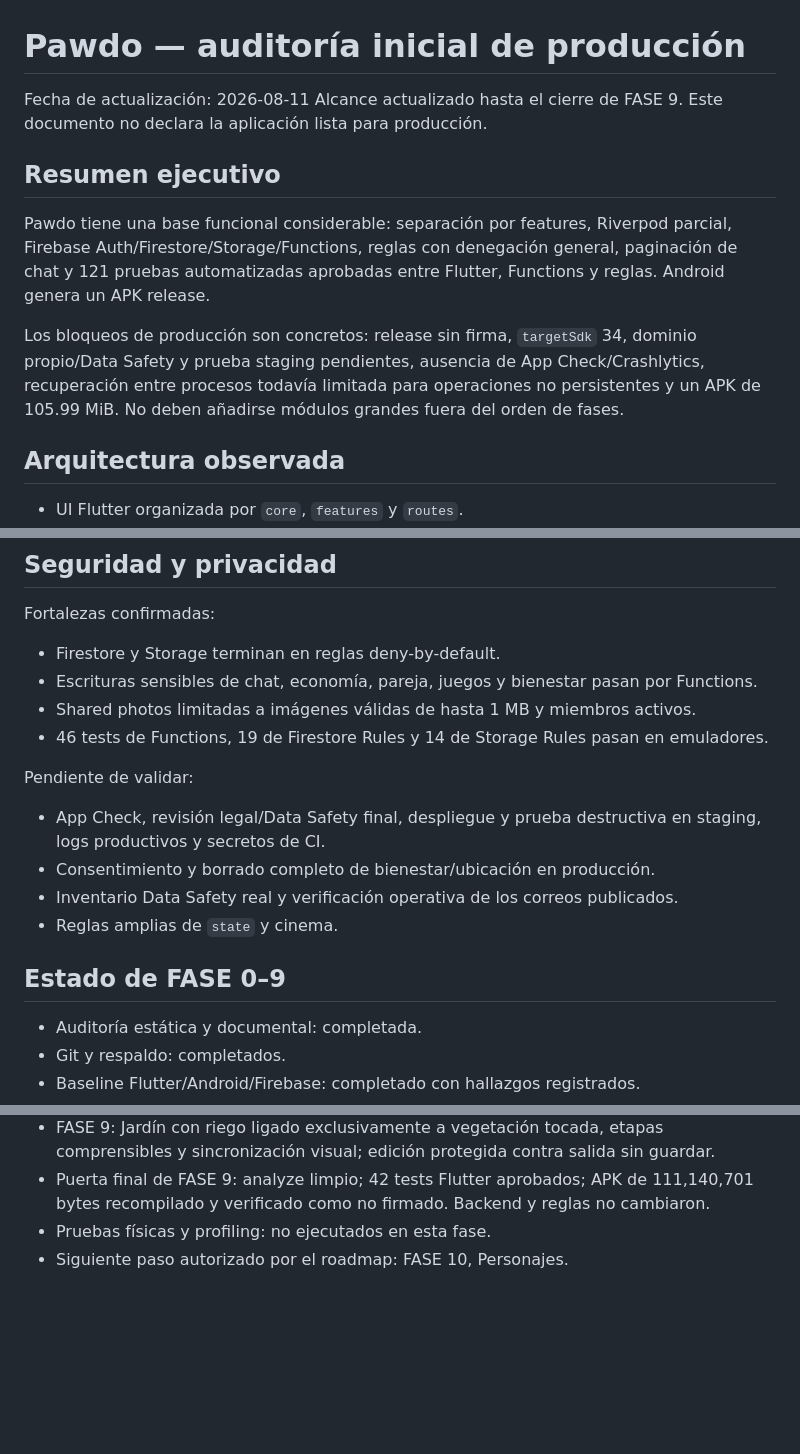
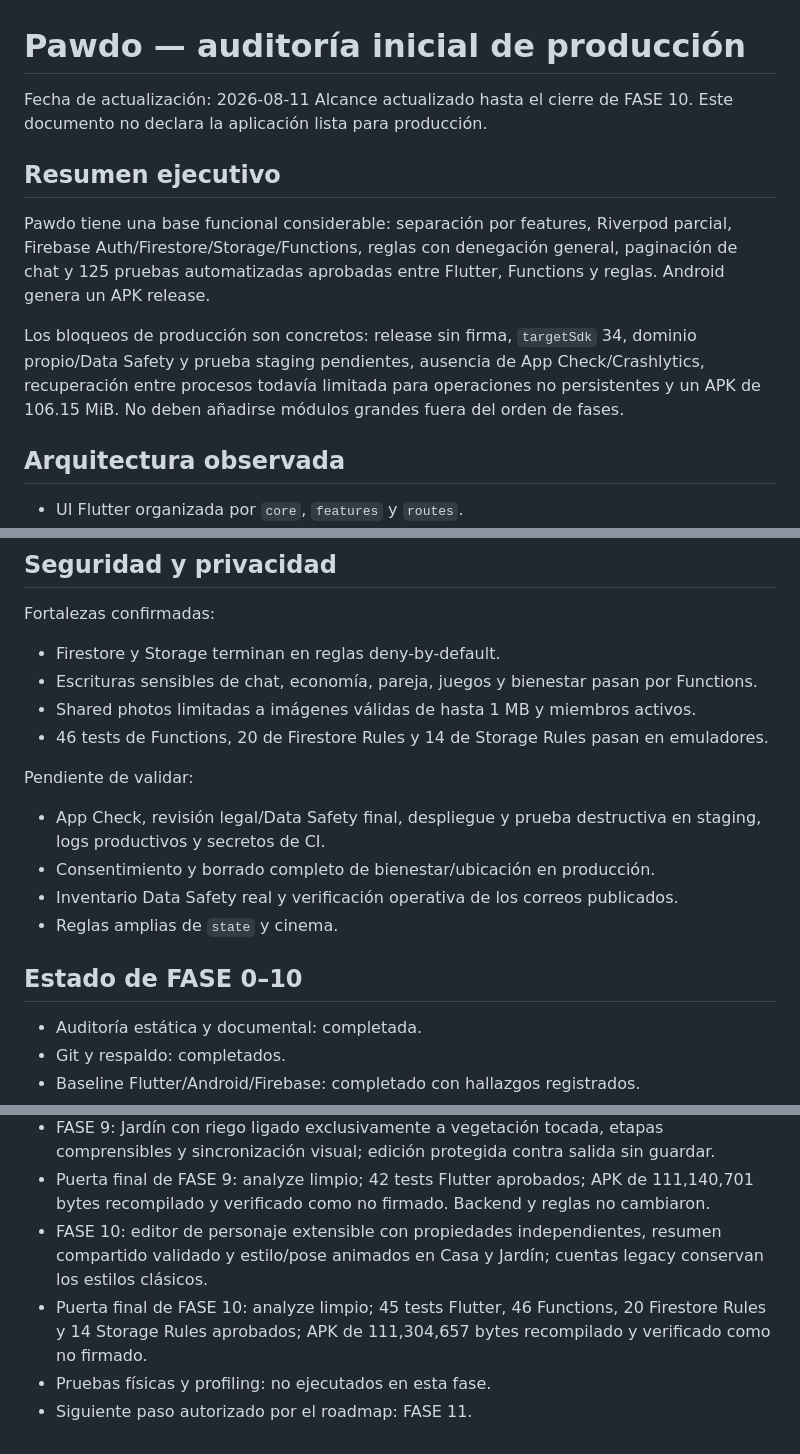
Before and after one commit to jorgeminchan64-commits/Pawdo, a Markdown page: docs/final_production_audit.md, 3 parts joined by grey strips. Rendered like a GitHub page; blank space fills up the shorter version.

```diff
--- a/docs/final_production_audit.md
+++ b/docs/final_production_audit.md
@@ -1,13 +1,13 @@
 # Pawdo — auditoría inicial de producción
 
 Fecha de actualización: 2026-08-11
-Alcance actualizado hasta el cierre de FASE 9. Este documento no declara la aplicación lista para producción.
+Alcance actualizado hasta el cierre de FASE 10. Este documento no declara la aplicación lista para producción.
 
 ## Resumen ejecutivo
 
-Pawdo tiene una base funcional considerable: separación por features, Riverpod parcial, Firebase Auth/Firestore/Storage/Functions, reglas con denegación general, paginación de chat y 121 pruebas automatizadas aprobadas entre Flutter, Functions y reglas. Android genera un APK release.
+Pawdo tiene una base funcional considerable: separación por features, Riverpod parcial, Firebase Auth/Firestore/Storage/Functions, reglas con denegación general, paginación de chat y 125 pruebas automatizadas aprobadas entre Flutter, Functions y reglas. Android genera un APK release.
 
-Los bloqueos de producción son concretos: release sin firma, `targetSdk` 34, dominio propio/Data Safety y prueba staging pendientes, ausencia de App Check/Crashlytics, recuperación entre procesos todavía limitada para operaciones no persistentes y un APK de 105.99 MiB. No deben añadirse módulos grandes fuera del orden de fases.
+Los bloqueos de producción son concretos: release sin firma, `targetSdk` 34, dominio propio/Data Safety y prueba staging pendientes, ausencia de App Check/Crashlytics, recuperación entre procesos todavía limitada para operaciones no persistentes y un APK de 106.15 MiB. No deben añadirse módulos grandes fuera del orden de fases.
 
 ## Arquitectura observada
 
@@ -64,7 +64,7 @@ Fortalezas confirmadas:
 - Firestore y Storage terminan en reglas deny-by-default.
 - Escrituras sensibles de chat, economía, pareja, juegos y bienestar pasan por Functions.
 - Shared photos limitadas a imágenes válidas de hasta 1 MB y miembros activos.
-- 46 tests de Functions, 19 de Firestore Rules y 14 de Storage Rules pasan en emuladores.
+- 46 tests de Functions, 20 de Firestore Rules y 14 de Storage Rules pasan en emuladores.
 
 Pendiente de validar:
 
@@ -73,7 +73,7 @@ Pendiente de validar:
 - Inventario Data Safety real y verificación operativa de los correos publicados.
 - Reglas amplias de `state` y cinema.
 
-## Estado de FASE 0–9
+## Estado de FASE 0–10
 
 - Auditoría estática y documental: completada.
 - Git y respaldo: completados.
@@ -96,5 +96,7 @@ Pendiente de validar:
 - Puerta final de FASE 8: analyze limpio; 40 tests Flutter aprobados; APK de 111,124,317 bytes recompilado y verificado como no firmado. Backend y reglas no cambiaron.
 - FASE 9: Jardín con riego ligado exclusivamente a vegetación tocada, etapas comprensibles y sincronización visual; edición protegida contra salida sin guardar.
 - Puerta final de FASE 9: analyze limpio; 42 tests Flutter aprobados; APK de 111,140,701 bytes recompilado y verificado como no firmado. Backend y reglas no cambiaron.
+- FASE 10: editor de personaje extensible con propiedades independientes, resumen compartido validado y estilo/pose animados en Casa y Jardín; cuentas legacy conservan los estilos clásicos.
+- Puerta final de FASE 10: analyze limpio; 45 tests Flutter, 46 Functions, 20 Firestore Rules y 14 Storage Rules aprobados; APK de 111,304,657 bytes recompilado y verificado como no firmado.
 - Pruebas físicas y profiling: no ejecutados en esta fase.
-- Siguiente paso autorizado por el roadmap: FASE 10, Personajes.
+- Siguiente paso autorizado por el roadmap: FASE 11.
```
Also changed, not shown: docs/phase_g_test_matrix.md (+15 -0 lines), docs/production_progress.md (+10 -4 lines).
